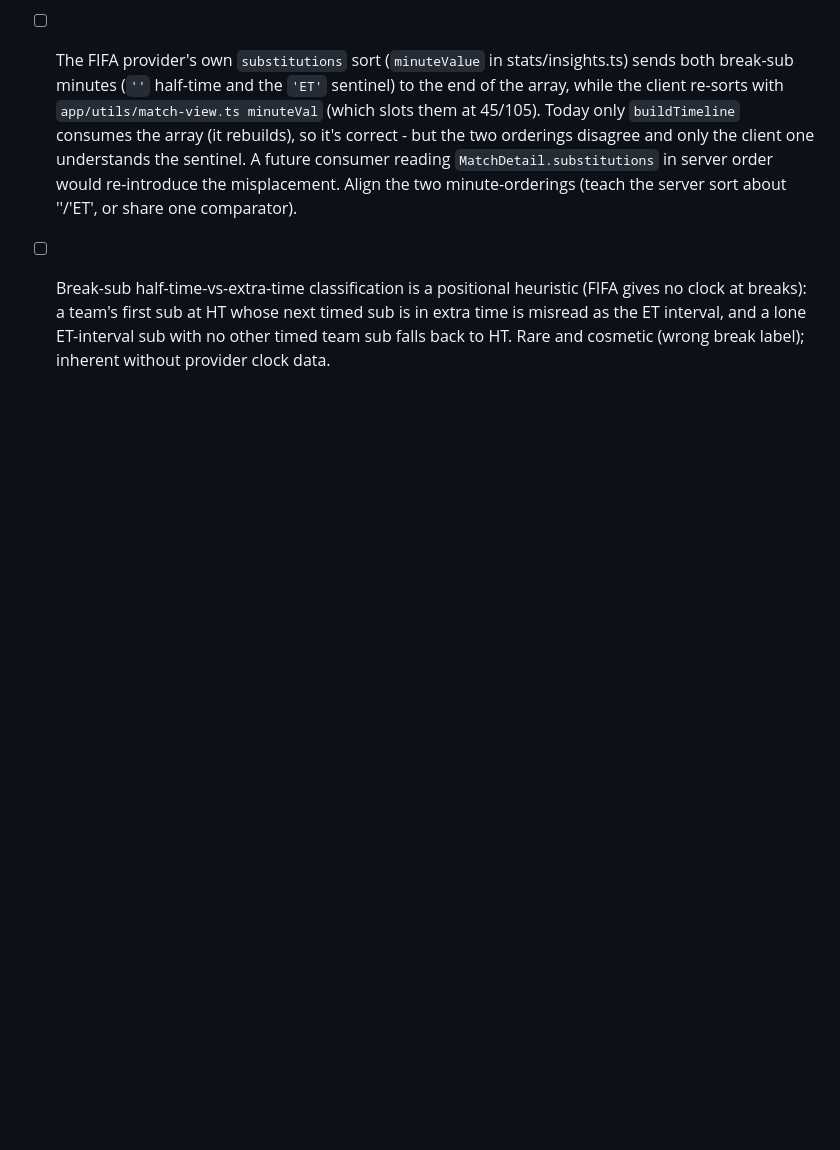
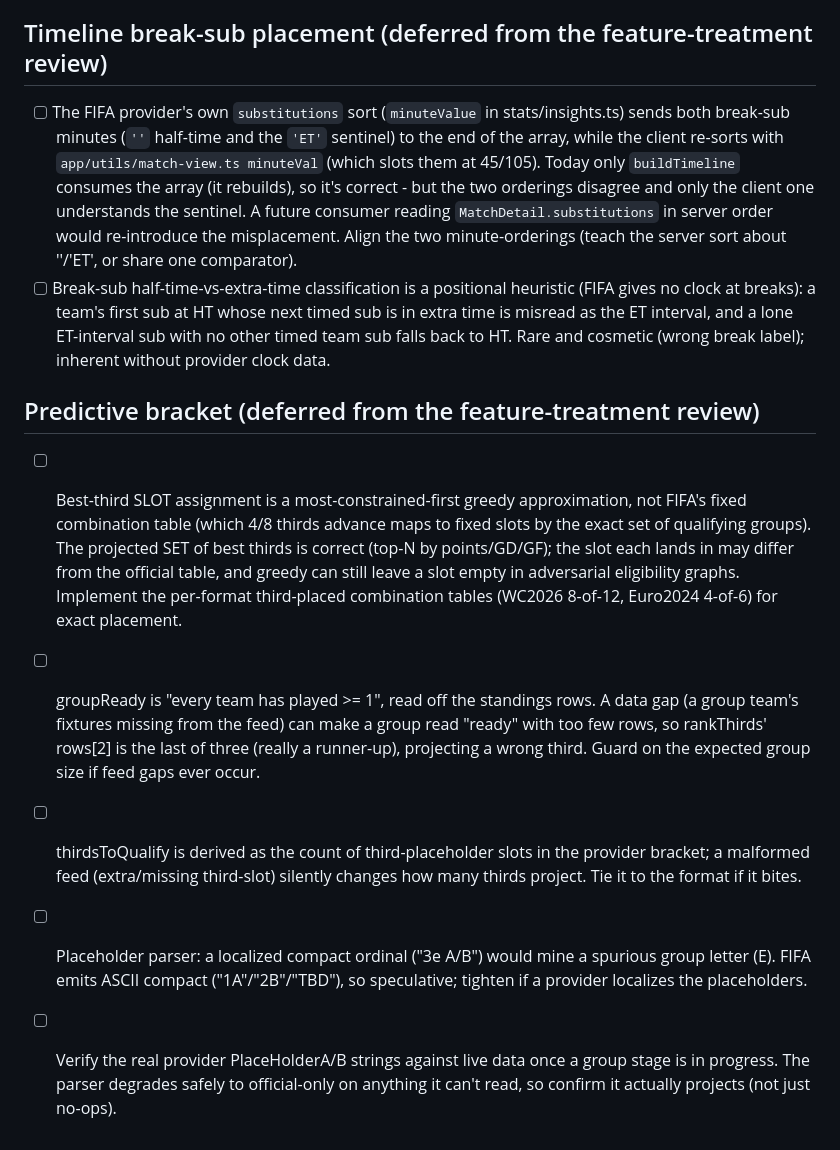
Before and after one commit to Arzaroth/Nostragoalus, a Markdown page: TODO.md, the part around the change. Rendered like a GitHub page; blank space fills up the shorter version.

Commit message:
docs(todo): defer predictive-bracket third-table + edge cases
Co-Authored-By: Claude Opus 4.8 (1M context) <noreply@anthropic.com>

```diff
--- a/TODO.md
+++ b/TODO.md
@@ -822,3 +822,27 @@ Feature backlog with design notes lives in [ROADMAP.md](ROADMAP.md).
       sub is in extra time is misread as the ET interval, and a lone ET-interval
       sub with no other timed team sub falls back to HT. Rare and cosmetic (wrong
       break label); inherent without provider clock data.
+
+## Predictive bracket (deferred from the feature-treatment review)
+
+- [ ] Best-third SLOT assignment is a most-constrained-first greedy approximation,
+      not FIFA's fixed combination table (which 4/8 thirds advance maps to fixed
+      slots by the exact set of qualifying groups). The projected SET of best
+      thirds is correct (top-N by points/GD/GF); the slot each lands in may differ
+      from the official table, and greedy can still leave a slot empty in
+      adversarial eligibility graphs. Implement the per-format third-placed
+      combination tables (WC2026 8-of-12, Euro2024 4-of-6) for exact placement.
+- [ ] groupReady is "every team has played >= 1", read off the standings rows.
+      A data gap (a group team's fixtures missing from the feed) can make a group
+      read "ready" with too few rows, so rankThirds' rows[2] is the last of three
+      (really a runner-up), projecting a wrong third. Guard on the expected group
+      size if feed gaps ever occur.
+- [ ] thirdsToQualify is derived as the count of third-placeholder slots in the
+      provider bracket; a malformed feed (extra/missing third-slot) silently
+      changes how many thirds project. Tie it to the format if it bites.
+- [ ] Placeholder parser: a localized compact ordinal ("3e A/B") would mine a
+      spurious group letter (E). FIFA emits ASCII compact ("1A"/"2B"/"TBD"), so
+      speculative; tighten if a provider localizes the placeholders.
+- [ ] Verify the real provider PlaceHolderA/B strings against live data once a
+      group stage is in progress. The parser degrades safely to official-only on
+      anything it can't read, so confirm it actually projects (not just no-ops).
```
